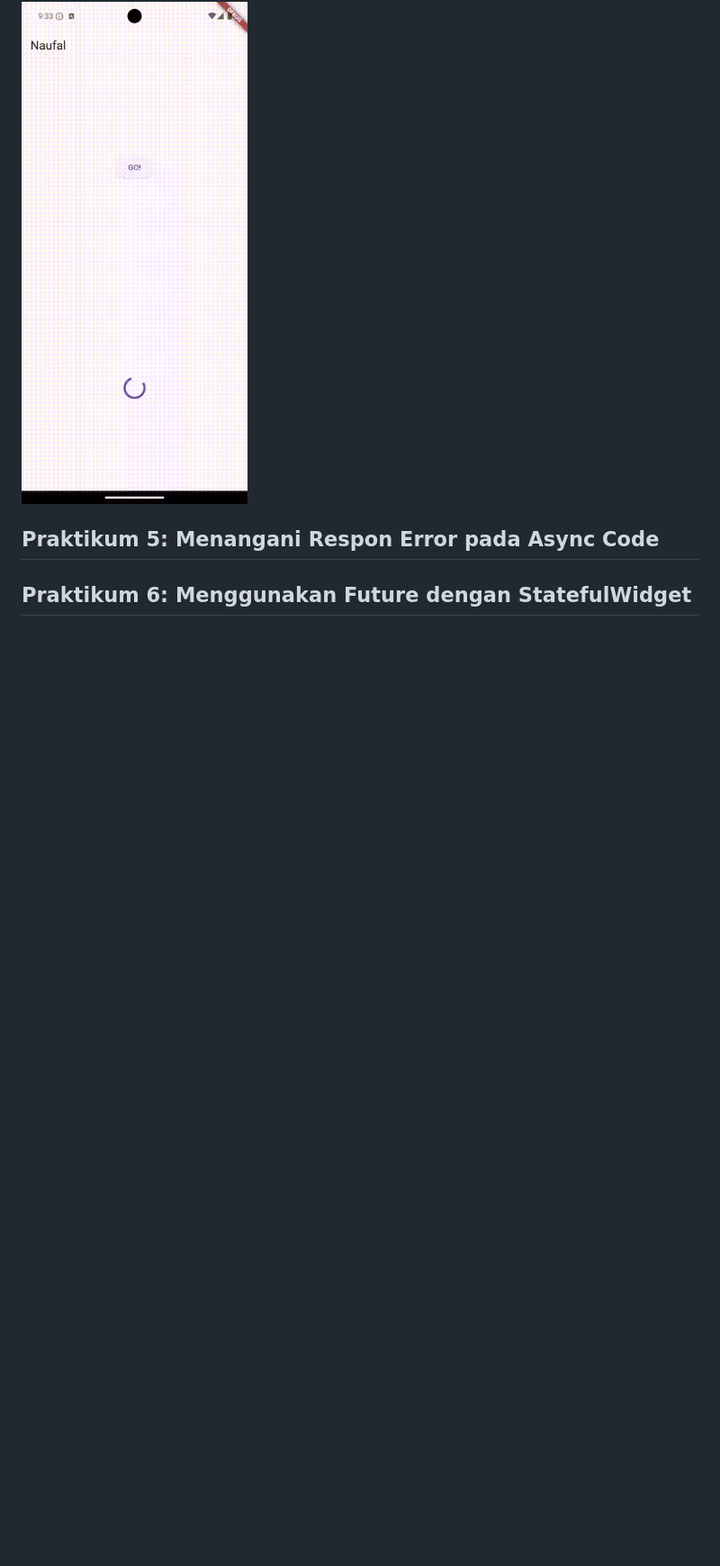
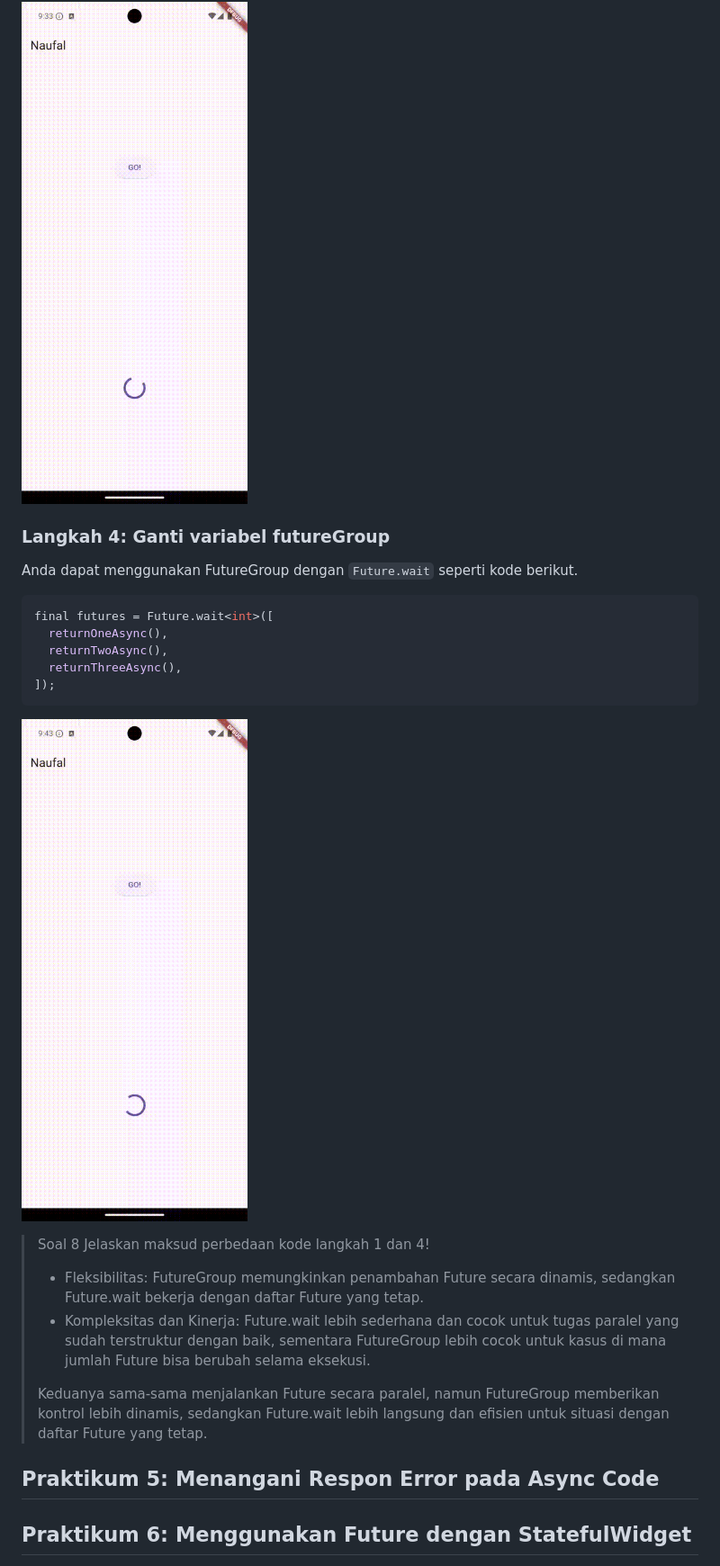
Before and after one commit to Naufall1/PEMR_MOB, a Markdown page: Week-12/README.md, the part around the change. Shown: that part at 90% size. Drawn GitHub-style; pictures changed too: Week-12/result-prak4-2.gif (added); blank space fills up the shorter version.

Commit message:
W12: Soal 8

````diff
--- a/Week-12/README.md
+++ b/Week-12/README.md
@@ -309,6 +309,25 @@ Anda akan melihat hasilnya dalam 3 detik berupa angka 6 lebih cepat dibandingkan
 
 ![result prak 4](result-prak4-1.gif)
 
+### Langkah 4: Ganti variabel futureGroup
+Anda dapat menggunakan FutureGroup dengan `Future.wait` seperti kode berikut.
+
+```dart
+final futures = Future.wait<int>([
+  returnOneAsync(),
+  returnTwoAsync(),
+  returnThreeAsync(),
+]);
+```
+
+![result prak 4](result-prak4-2.gif)
+
+> Soal 8
+> Jelaskan maksud perbedaan kode langkah 1 dan 4!
+> - Fleksibilitas: FutureGroup memungkinkan penambahan Future secara dinamis, sedangkan Future.wait bekerja dengan daftar Future yang tetap.
+> - Kompleksitas dan Kinerja: Future.wait lebih sederhana dan cocok untuk tugas paralel yang sudah terstruktur dengan baik, sementara FutureGroup lebih cocok untuk kasus di mana jumlah Future bisa berubah selama eksekusi.
+>
+> Keduanya sama-sama menjalankan Future secara paralel, namun FutureGroup memberikan kontrol lebih dinamis, sedangkan Future.wait lebih langsung dan efisien untuk situasi dengan daftar Future yang tetap.
 
 ## Praktikum 5: Menangani Respon Error pada Async Code
 ## Praktikum 6: Menggunakan Future dengan StatefulWidget
````
Also changed, not shown: 2 other files.
